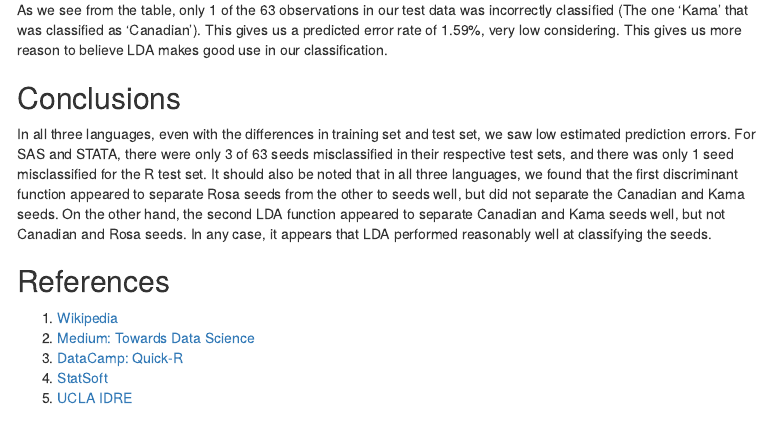
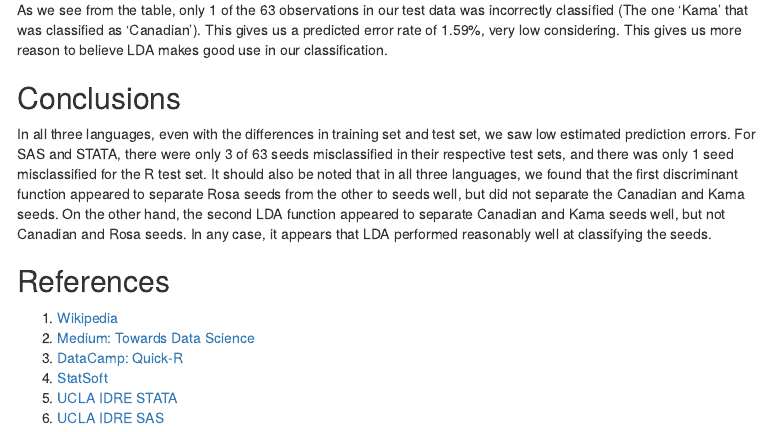
Before and after one commit to rmillek/506GroupProject, an R Markdown document (update2/project_group11.Rmd): the page in a window 1100 px wide, from 6100 px down. Rendered offline with R 4.5, knitr and Pandoc, with nearby package versions; some code elsewhere in the file could not run offline; menus at the side of the page are left out.

Commit message:
Update project_group11.Rmd

```diff
--- a/update2/project_group11.Rmd
+++ b/update2/project_group11.Rmd
@@ -458,4 +458,5 @@ In all three languages, even with the differences in training set and test set,
 2. [Medium: Towards Data Science](https://towardsdatascience.com/is-lda-a-dimensionality-reduction-technique-or-a-classifier-algorithm-eeed4de9953a)
 3. [DataCamp: Quick-R](https://www.statmethods.net/advstats/discriminant.html)
 4. [StatSoft](http://www.statsoft.com/textbook/discriminant-function-analysis)
-5. [UCLA IDRE](https://stats.idre.ucla.edu/stata/output/discriminant-analysis/)
+5. [UCLA IDRE STATA](https://stats.idre.ucla.edu/stata/output/discriminant-analysis/)
+6. [UCLA IDRE SAS](https://stats.idre.ucla.edu/sas/dae/discriminant-function-analysis/)
```
